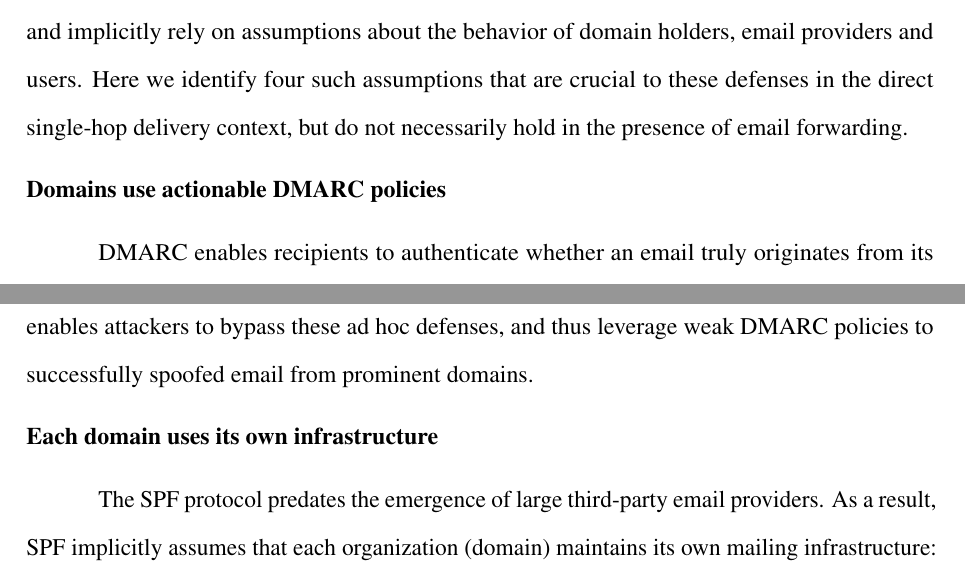
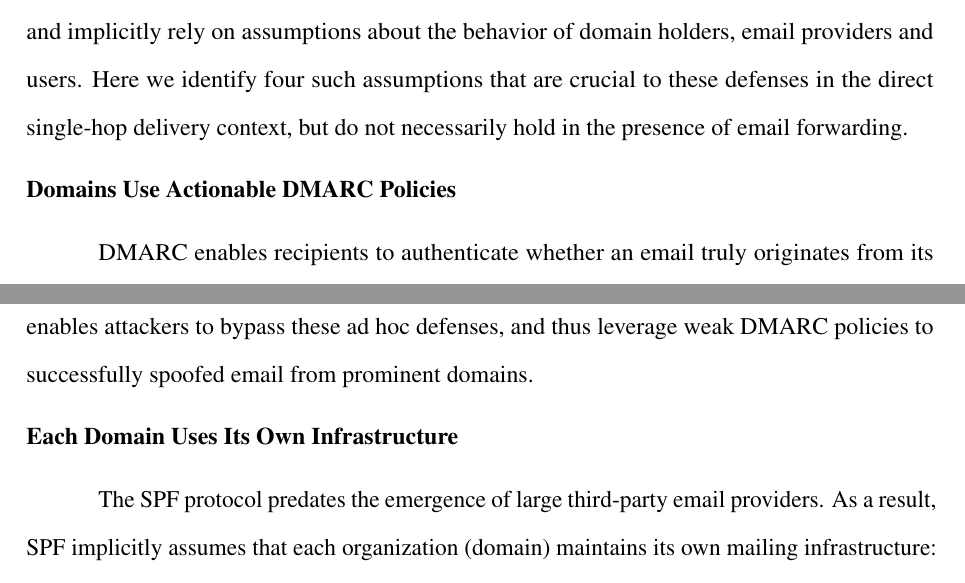
Before and after one commit to alexliu0809/thesis, a LaTeX thesis (thesis.tex, which reads papers/email/4.assumptions.tex): two parts of pages 36 and 37 of 161, joined at a grey line, cut so that both start at the same text. Compiled offline with pdfLaTeX.

Commit message:
Fix case

```diff
--- a/papers/email/4.assumptions.tex
+++ b/papers/email/4.assumptions.tex
@@ -306,7 +306,7 @@ presence of email forwarding.
 % Here, we focus on vulnerabilities that are difficult to fix without altering standard email practices or requiring additional action from users and organizations.
 % cover harder-to-fix assumptions, why they can be problematic, and real-world implementations associated with each assumption.
 
-\subsubsection{Domains use actionable DMARC policies}
+\subsubsection{Domains Use Actionable DMARC Policies}
 \label{subsubsec:dmarc_none}
 DMARC enables recipients to authenticate whether an email truly
 originates from its purported sending domain.  However, when a
@@ -356,7 +356,7 @@ email forwarding introduces new complexity that enables attackers to bypass thes
 % (Section~\ref{subsec:attack_relaxed_forwarding_validation}). We also demonstrate that when combined with certain forwarding mechanism, an adversary can launder their spoofed email messages from domains with DMARC none through mailing lists such that they look no different than legitimate ones after being forwarded (Section~\ref{subsec:attack_none_mailing_list}).
 
 
-\subsubsection{Each domain uses its own infrastructure}
+\subsubsection{Each Domain Uses Its Own Infrastructure}
 \label{subsubsec:spf_incorporation}
 The SPF protocol predates the emergence of large third-party email providers.
 As a result, SPF implicitly assumes that each organization (domain) maintains its own mailing infrastructure: that the set of authentic server IP addresses specified by a domain's SPF record is not also used by other domains or external users to send email.
```
Also changed, not shown: papers/email/4.assumptions.tex (4 more changed lines).
